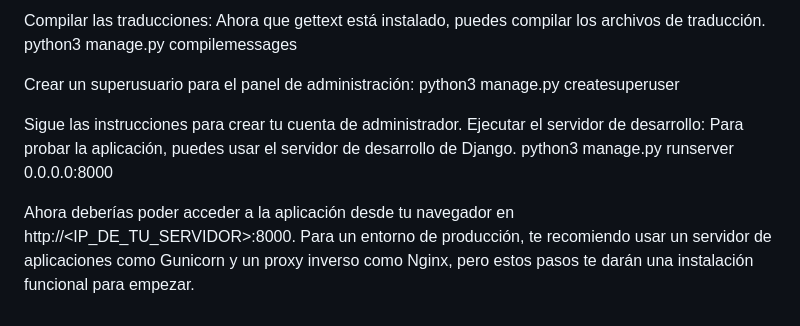
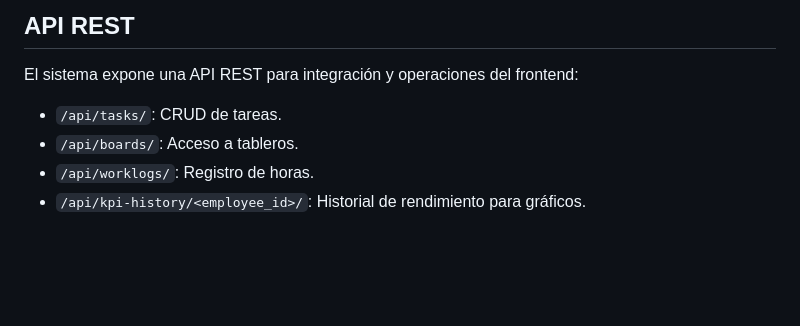
Before and after one commit to bambinounos/employees-overtime, a Markdown page: README.md, the part around one of its changes. GitHub-like rendering; blank space fills up the shorter version.

```diff
--- a/README.md
+++ b/README.md
@@ -62,16 +146,7 @@ python3 manage.py migrate
 
-Compilar las traducciones: Ahora que gettext está instalado, puedes compilar los archivos de traducción.
-python3 manage.py compilemessages
-
-
-Crear un superusuario para el panel de administración:
-python3 manage.py createsuperuser
-
-
-Sigue las instrucciones para crear tu cuenta de administrador.
-Ejecutar el servidor de desarrollo: Para probar la aplicación, puedes usar el servidor de desarrollo de Django.
-python3 manage.py runserver 0.0.0.0:8000
-
-
-Ahora deberías poder acceder a la aplicación desde tu navegador en http://<IP_DE_TU_SERVIDOR>:8000.
-Para un entorno de producción, te recomiendo usar un servidor de aplicaciones como Gunicorn y un proxy inverso como Nginx, pero estos pasos te darán una instalación funcional para empezar.
+## API REST
+El sistema expone una API REST para integración y operaciones del frontend:
+*   `/api/tasks/`: CRUD de tareas.
+*   `/api/boards/`: Acceso a tableros.
+*   `/api/worklogs/`: Registro de horas.
+*   `/api/kpi-history/<employee_id>/`: Historial de rendimiento para gráficos.
```
Also changed, not shown: other parts of README.md (+127 -43 lines).
